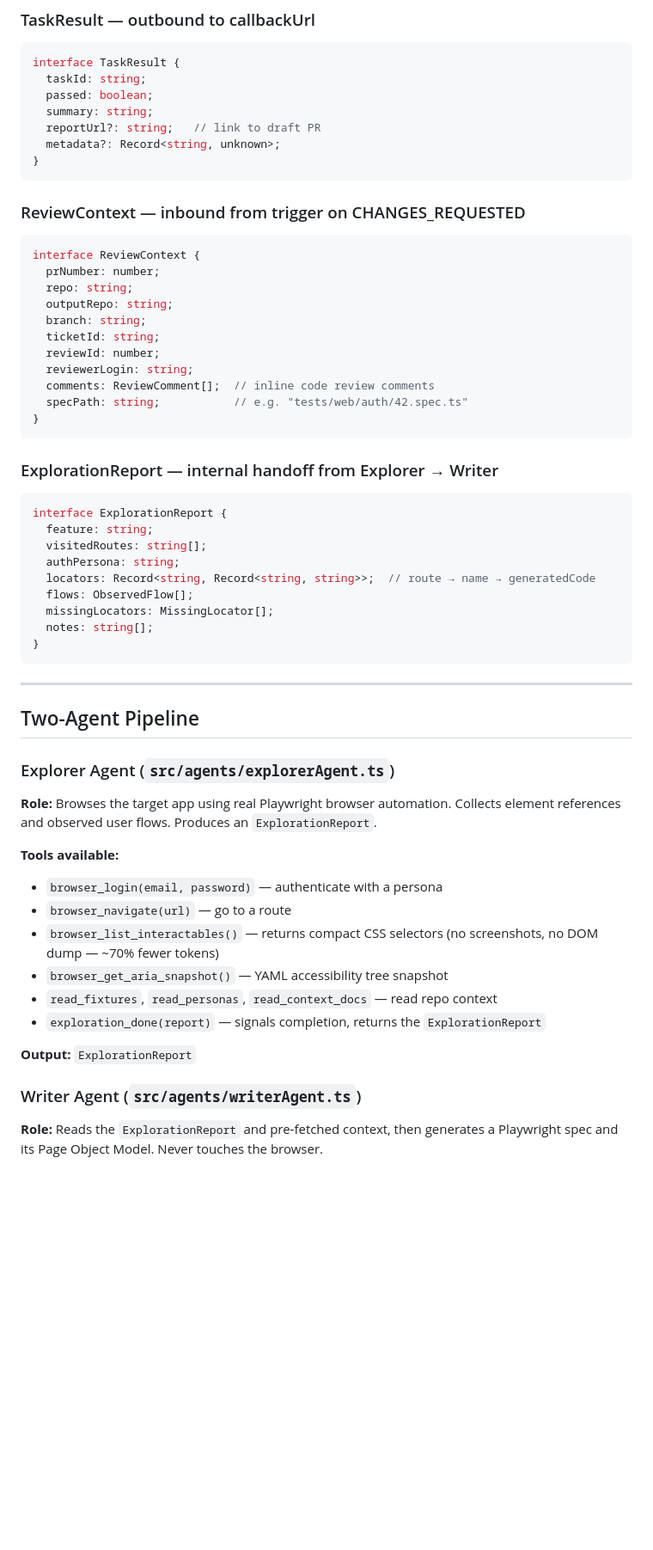
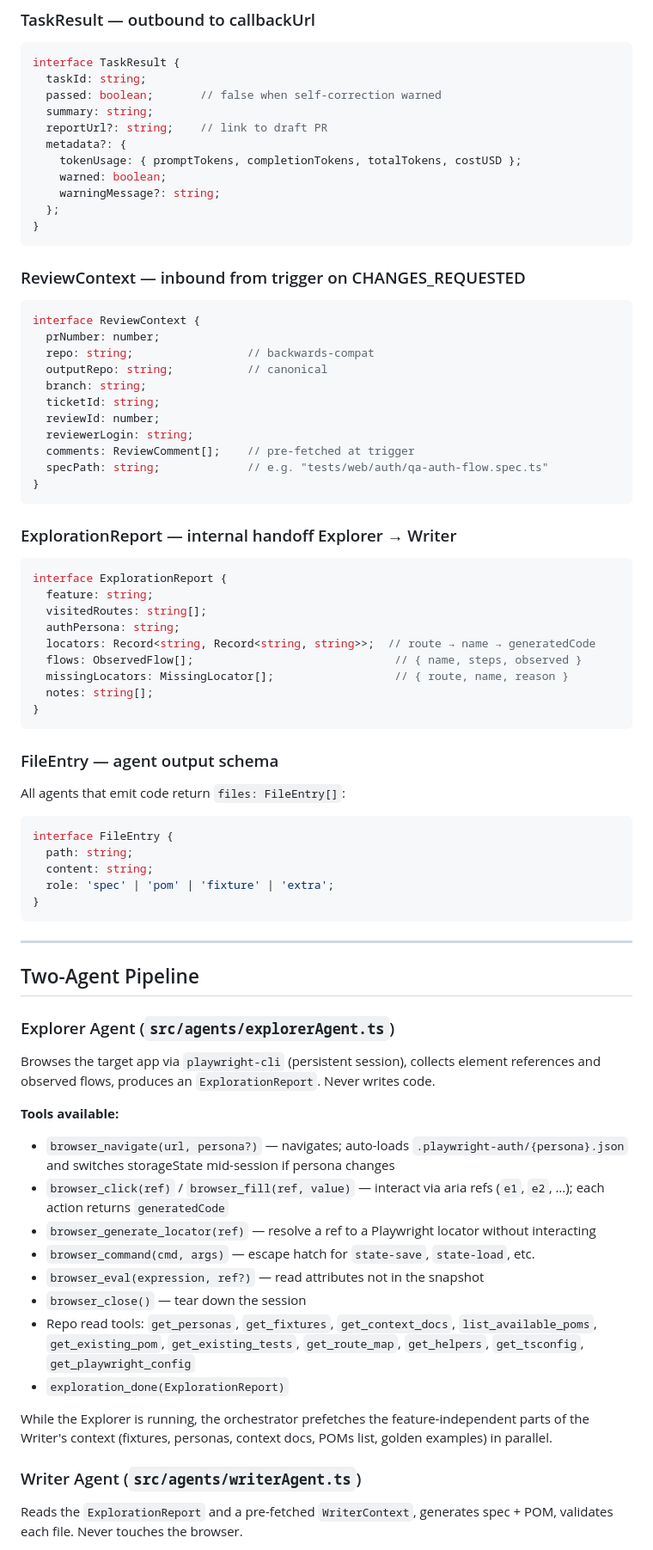
Before and after one commit to mihaamiharu/klikagent, a Markdown page: README.md, the part around one of its changes. Shown at 86% size. Drawn GitHub-style; blank space fills up the shorter version.

````diff
--- a/README.md
+++ b/README.md
@@ -91,10 +91,14 @@ interface QATask {
 ```typescript
 interface TaskResult {
   taskId: string;
-  passed: boolean;
+  passed: boolean;       // false when self-correction warned
   summary: string;
-  reportUrl?: string;   // link to draft PR
-  metadata?: Record<string, unknown>;
+  reportUrl?: string;    // link to draft PR
+  metadata?: {
+    tokenUsage: { promptTokens, completionTokens, totalTokens, costUSD };
+    warned: boolean;
+    warningMessage?: string;
+  };
 }
 ```
 
@@ -103,18 +107,18 @@ interface TaskResult {
 ```typescript
 interface ReviewContext {
   prNumber: number;
-  repo: string;
-  outputRepo: string;
+  repo: string;                 // backwards-compat
+  outputRepo: string;           // canonical
   branch: string;
   ticketId: string;
   reviewId: number;
   reviewerLogin: string;
-  comments: ReviewComment[];  // inline code review comments
-  specPath: string;           // e.g. "tests/web/auth/42.spec.ts"
+  comments: ReviewComment[];    // pre-fetched at trigger
+  specPath: string;             // e.g. "tests/web/auth/qa-auth-flow.spec.ts"
 }
 ```
 
-### ExplorationReport — internal handoff from Explorer → Writer
+### ExplorationReport — internal handoff Explorer → Writer
 
 ```typescript
 interface ExplorationReport {
@@ -122,9 +126,21 @@ interface ExplorationReport {
   visitedRoutes: string[];
   authPersona: string;
   locators: Record<string, Record<string, string>>;  // route → name → generatedCode
-  flows: ObservedFlow[];
-  missingLocators: MissingLocator[];
+  flows: ObservedFlow[];                              // { name, steps, observed }
+  missingLocators: MissingLocator[];                  // { route, name, reason }
   notes: string[];
+}
+```
+
+### FileEntry — agent output schema
+
+All agents that emit code return `files: FileEntry[]`:
+
+```typescript
+interface FileEntry {
+  path: string;
+  content: string;
+  role: 'spec' | 'pom' | 'fixture' | 'extra';
 }
 ```
 
@@ -134,19 +150,21 @@ interface ExplorationReport {
 
 ### Explorer Agent (`src/agents/explorerAgent.ts`)
 
-**Role:** Browses the target app using real Playwright browser automation. Collects element references and observed user flows. Produces an `ExplorationReport`.
+Browses the target app via `playwright-cli` (persistent session), collects element references and observed flows, produces an `ExplorationReport`. Never writes code.
 
 **Tools available:**
-- `browser_login(email, password)` — authenticate with a persona
-- `browser_navigate(url)` — go to a route
-- `browser_list_interactables()` — returns compact CSS selectors (no screenshots, no DOM dump — ~70% fewer tokens)
-- `browser_get_aria_snapshot()` — YAML accessibility tree snapshot
-- `read_fixtures`, `read_personas`, `read_context_docs` — read repo context
-- `exploration_done(report)` — signals completion, returns the `ExplorationReport`
+- `browser_navigate(url, persona?)` — navigates; auto-loads `.playwright-auth/{persona}.json` and switches storageState mid-session if persona changes
+- `browser_click(ref)` / `browser_fill(ref, value)` — interact via aria refs (`e1`, `e2`, …); each action returns `generatedCode`
+- `browser_generate_locator(ref)` — resolve a ref to a Playwright locator without interacting
+- `browser_command(cmd, args)` — escape hatch for `state-save`, `state-load`, etc.
+- `browser_eval(expression, ref?)` — read attributes not in the snapshot
+- `browser_close()` — tear down the session
+- Repo read tools: `get_personas`, `get_fixtures`, `get_context_docs`, `list_available_poms`, `get_existing_pom`, `get_existing_tests`, `get_route_map`, `get_helpers`, `get_tsconfig`, `get_playwright_config`
+- `exploration_done(ExplorationReport)`
 
-**Output:** `ExplorationReport`
+While the Explorer is running, the orchestrator prefetches the feature-independent parts of the Writer's context (fixtures, personas, context docs, POMs list, golden examples) in parallel.
 
 ### Writer Agent (`src/agents/writerAgent.ts`)
 
-**Role:** Reads the `ExplorationReport` and pre-fetched context, then generates a Playwright spec and its Page Object Model. Never touches the browser.
+Reads the `ExplorationReport` and a pre-fetched `WriterContext`, generates spec + POM, validates each file. Never touches the browser.
 
````
Also changed, not shown: other parts of README.md (+113 -83 lines).
